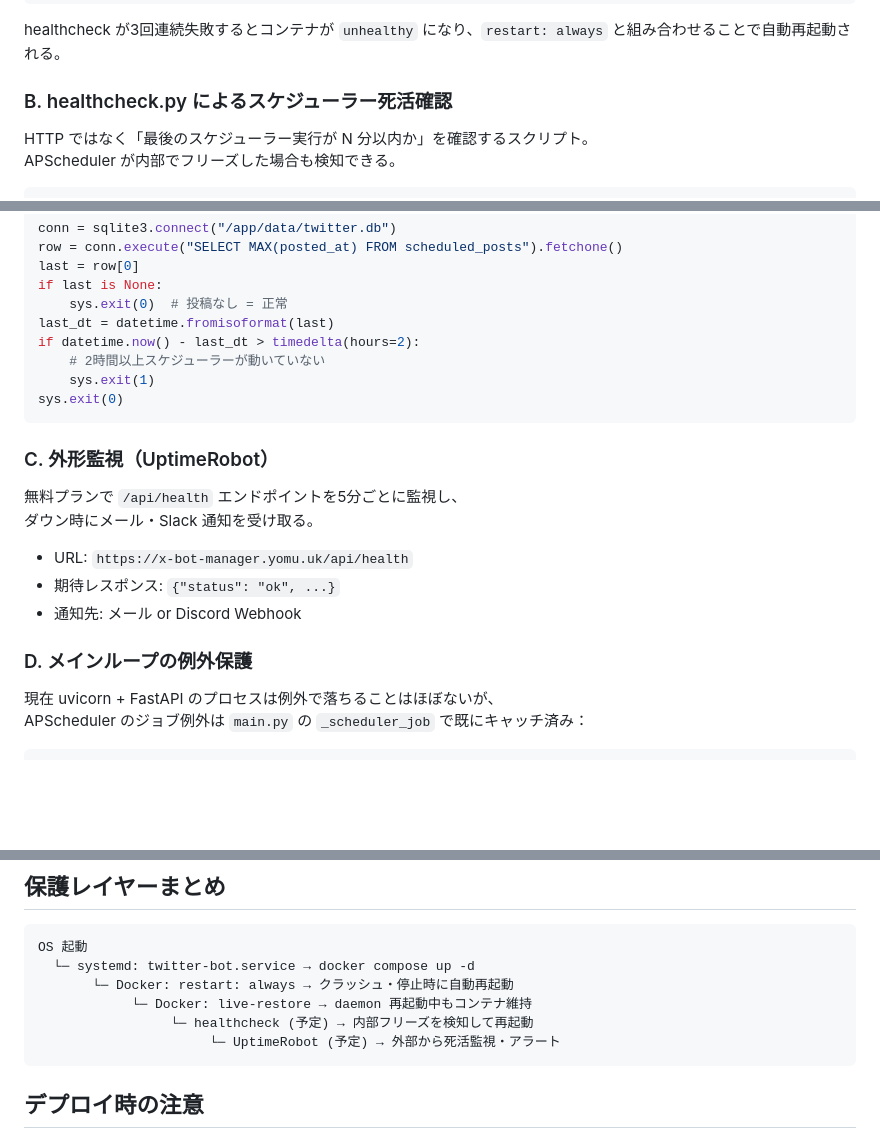
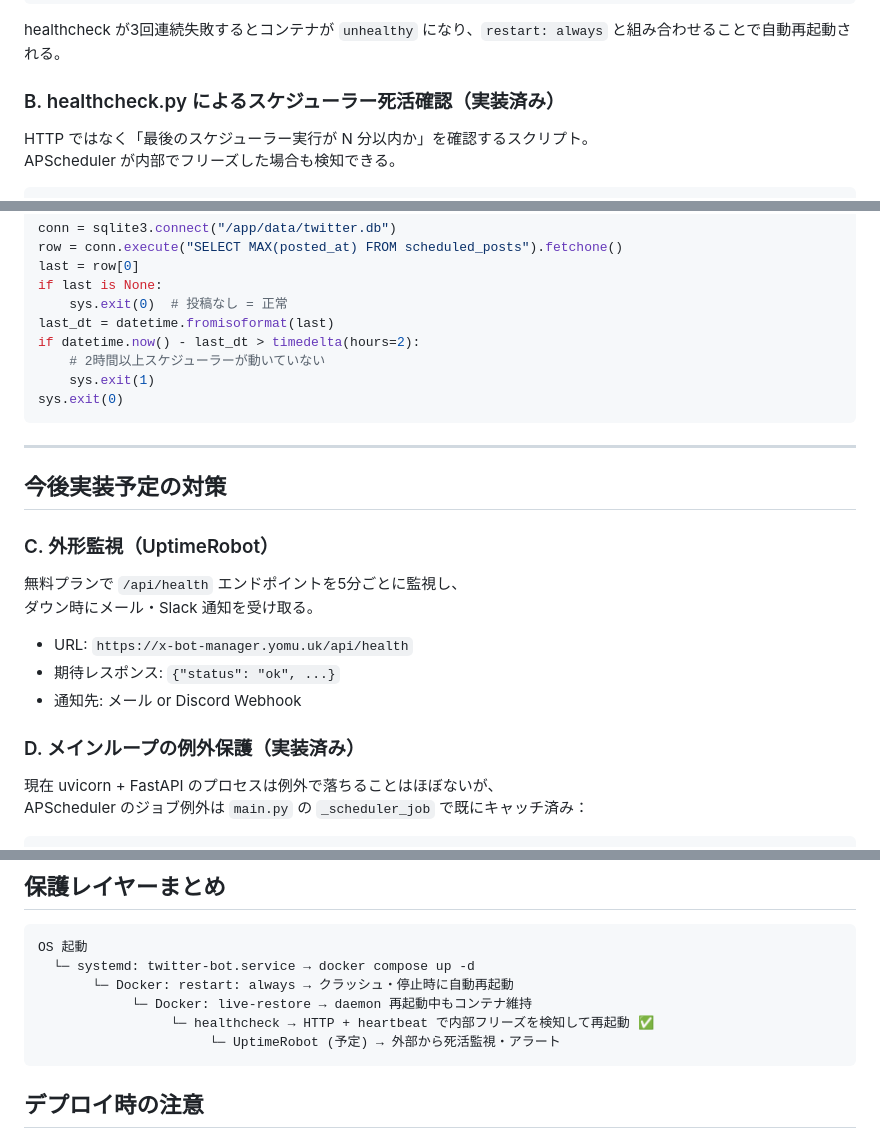
Before and after one commit to yomu-x00/yomu-x-bot-manager, a Markdown page: docs/downtime_countermeasures.md, 3 parts joined by grey strips. GitHub-like rendering; blank space fills up the shorter version.

Commit message:
docs: healthcheck/heartbeat を実施済みに更新
Co-Authored-By: Claude Sonnet 4.6 <noreply@anthropic.com>

````diff
--- a/docs/downtime_countermeasures.md
+++ b/docs/downtime_countermeasures.md
@@ -101,7 +101,7 @@ healthcheck:
 
 healthcheck が3回連続失敗するとコンテナが `unhealthy` になり、`restart: always` と組み合わせることで自動再起動される。
 
-### B. healthcheck.py によるスケジューラー死活確認
+### B. healthcheck.py によるスケジューラー死活確認（実装済み）
 
 HTTP ではなく「最後のスケジューラー実行が N 分以内か」を確認するスクリプト。
 APScheduler が内部でフリーズした場合も検知できる。
@@ -123,6 +123,10 @@ if datetime.now() - last_dt > timedelta(hours=2):
 sys.exit(0)
 ```
 
+---
+
+## 今後実装予定の対策
+
 ### C. 外形監視（UptimeRobot）
 
 無料プランで `/api/health` エンドポイントを5分ごとに監視し、
@@ -132,7 +136,7 @@ sys.exit(0)
 - 期待レスポンス: `{"status": "ok", ...}`
 - 通知先: メール or Discord Webhook
 
-### D. メインループの例外保護
+### D. メインループの例外保護（実装済み）
 
 現在 uvicorn + FastAPI のプロセスは例外で落ちることはほぼないが、
 APScheduler のジョブ例外は `main.py` の `_scheduler_job` で既にキャッチ済み：
@@ -168,7 +172,7 @@ OS 起動
   └─ systemd: twitter-bot.service → docker compose up -d
        └─ Docker: restart: always → クラッシュ・停止時に自動再起動
             └─ Docker: live-restore → daemon 再起動中もコンテナ維持
-                 └─ healthcheck (予定) → 内部フリーズを検知して再起動
+                 └─ healthcheck → HTTP + heartbeat で内部フリーズを検知して再起動 ✅
                       └─ UptimeRobot (予定) → 外部から死活監視・アラート
 ```
 
````
Also changed, not shown: other parts of docs/downtime_countermeasures.md (+1 -1 lines).
